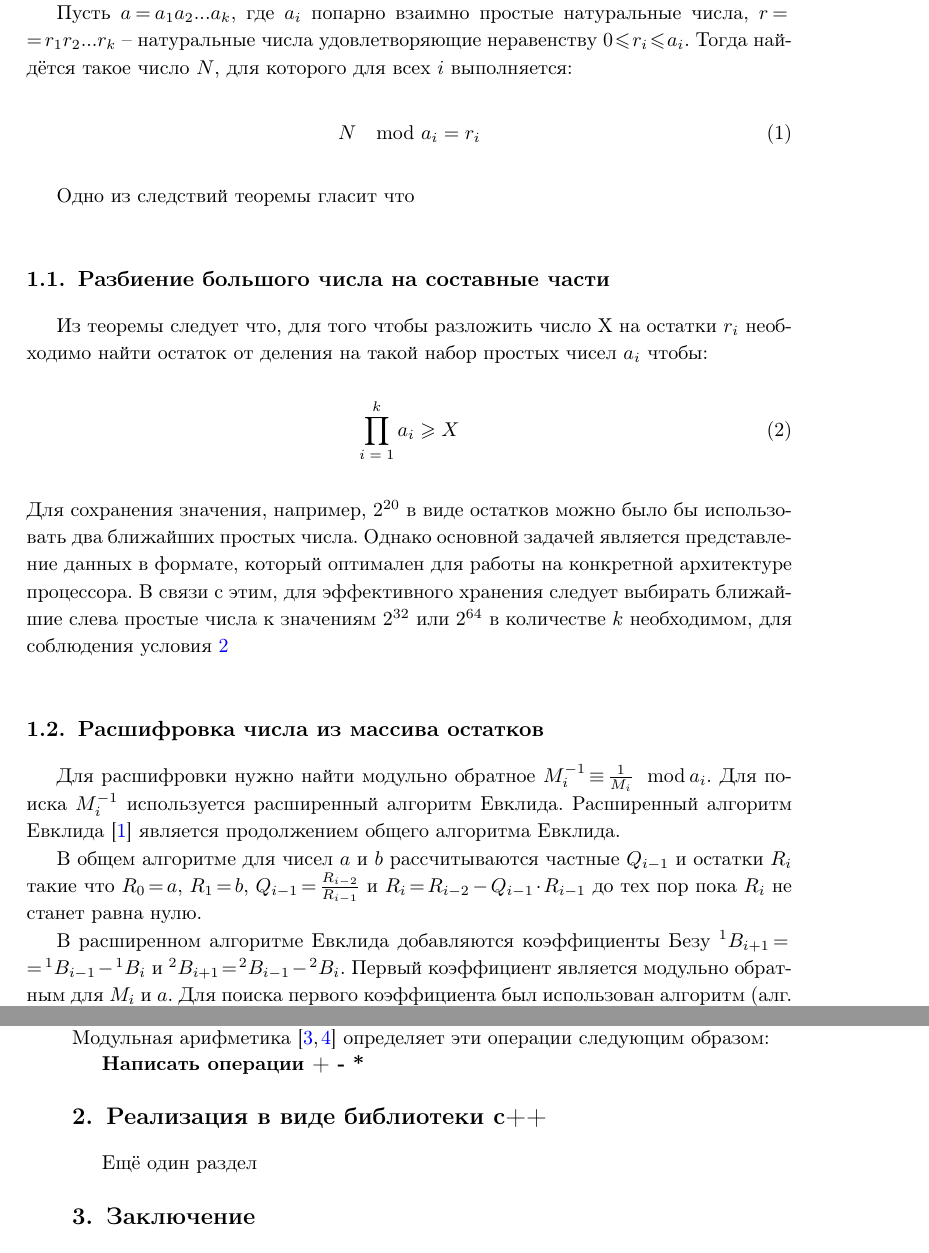
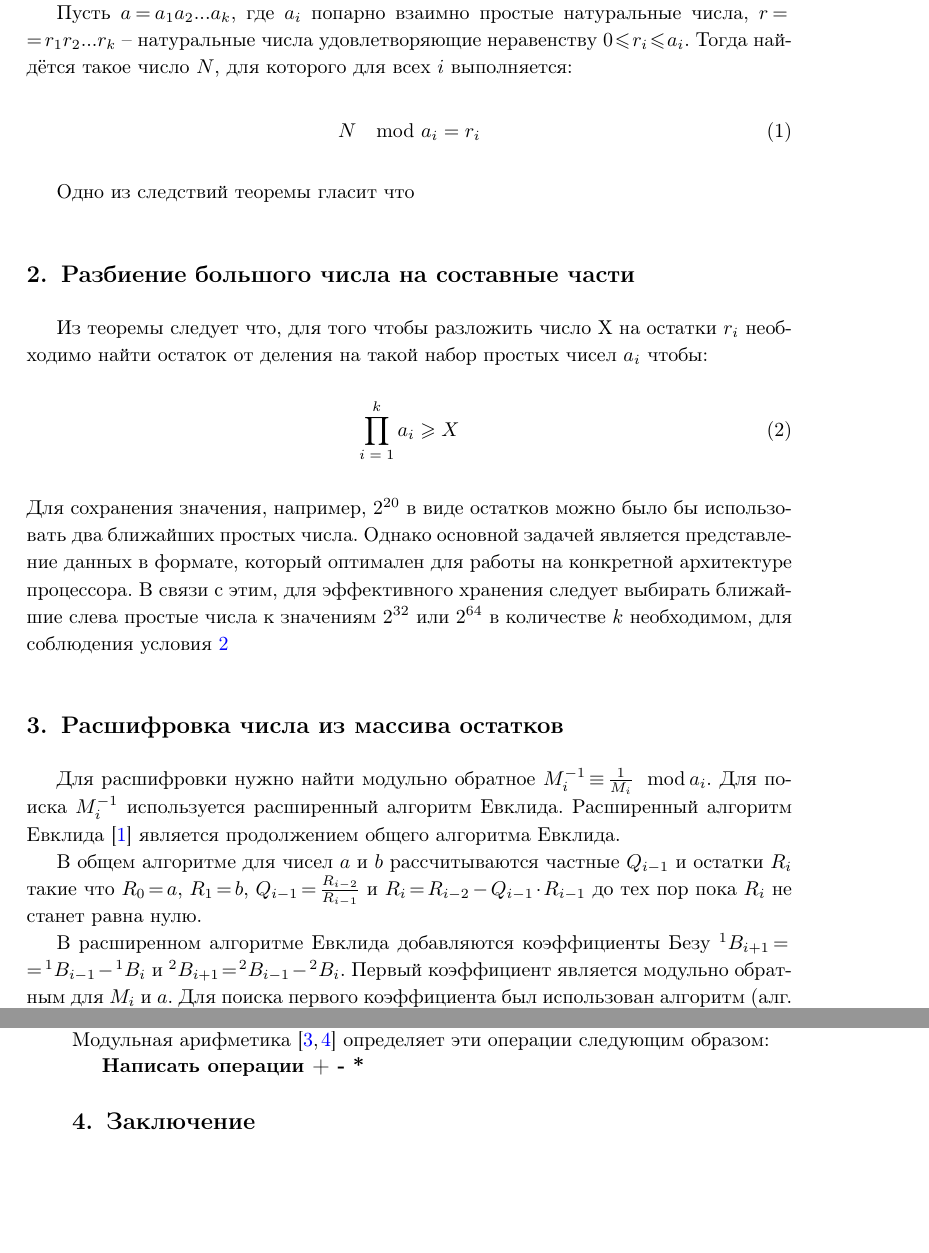
Before and after one commit to ElizaLobanova/Chinese-residue-theorem-library, a LaTeX document (main.tex): two parts of pages 2 and 3 of 6, joined at a grey line, cut so that both start at the same text, the shorter picture padded with empty space. Compiled offline with pdfLaTeX.

Commit message:
изменение структуры

```diff
--- a/main.tex
+++ b/main.tex
@@ -120,7 +120,7 @@ $N$, для которого для всех $i$ выполняется:
 
 Одно из следствий теоремы гласит что
 
-\subsection{Разбиение большого числа на составные части}
+\section{Разбиение большого числа на составные части}
 
 Из теоремы следует что, для того чтобы разложить число X на остатки $r_i$ необходимо найти остаток от деления на такой набор простых чисел $a_i$ чтобы:
 
@@ -130,7 +130,7 @@ $N$, для которого для всех $i$ выполняется:
 \end{equation}
 Для сохранения значения, например, $2^{20}$ в виде остатков можно было бы использовать два ближайших простых числа. Однако основной задачей является представление данных в формате, который оптимален для работы на конкретной архитектуре процессора. В связи с этим, для эффективного хранения следует выбирать ближайшие слева простые числа к значениям $2^{32}$ или $2^{64}$ в количестве $k$ необходимом, для соблюдения условия \ref{eq:collary}
 
-\subsection{Расшифровка числа из массива остатков}
+\section{Расшифровка числа из массива остатков}
 
 Для расшифровки нужно найти модульно обратное $M_i^{-1}\equiv\frac{1}{M_i}\mod a_i$. Для поиска $M_i^{-1}$ используется расширенный алгоритм Евклида.
 Расширенный алгоритм Евклида \cite{Okulov2011} является продолжением общего алгоритма Евклида.
@@ -179,10 +179,6 @@ $N$, для которого для всех $i$ выполняется:
 Определим операции сложения и вычитания для полученного набора остатков. Модульная арифметика \cite{omondi2007residue, soderstrand1986residue} определяет эти операции следующим образом:
 
 \todo{Написать операции + - *}
-
-\section {Реализация в виде библиотеки c++}
-
-Ещё один раздел
 
 \section{Заключение}
 
```
